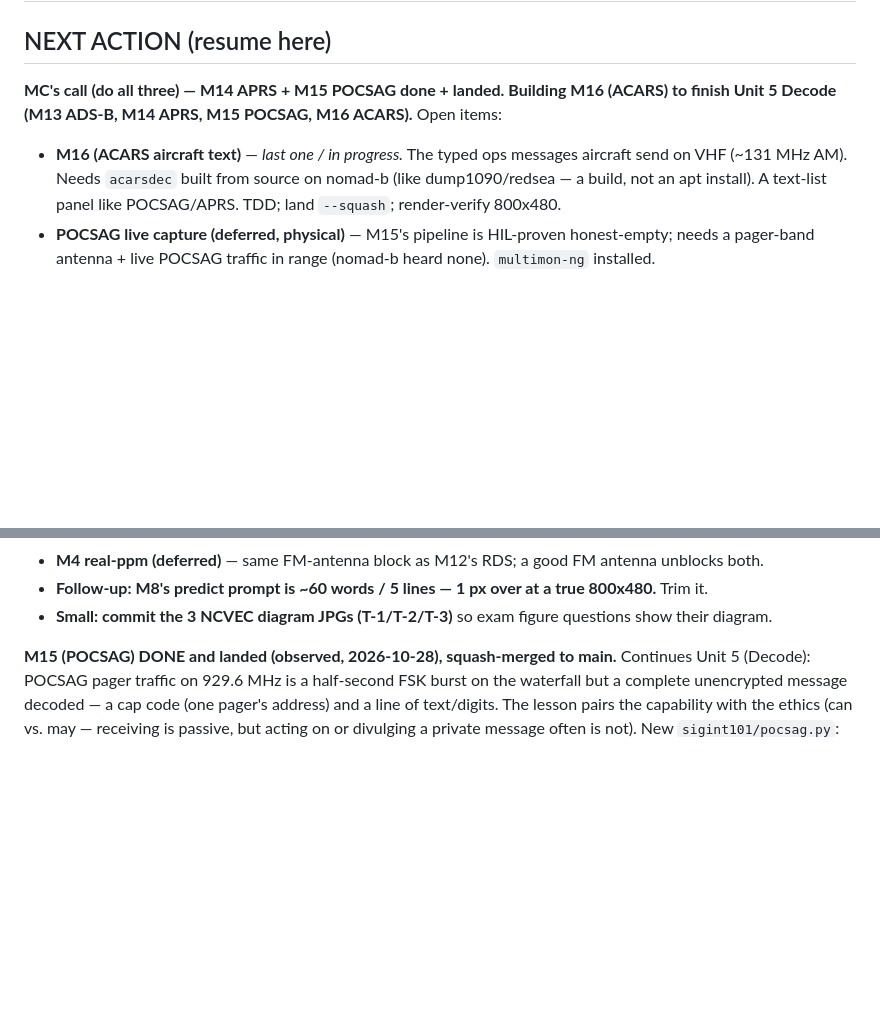
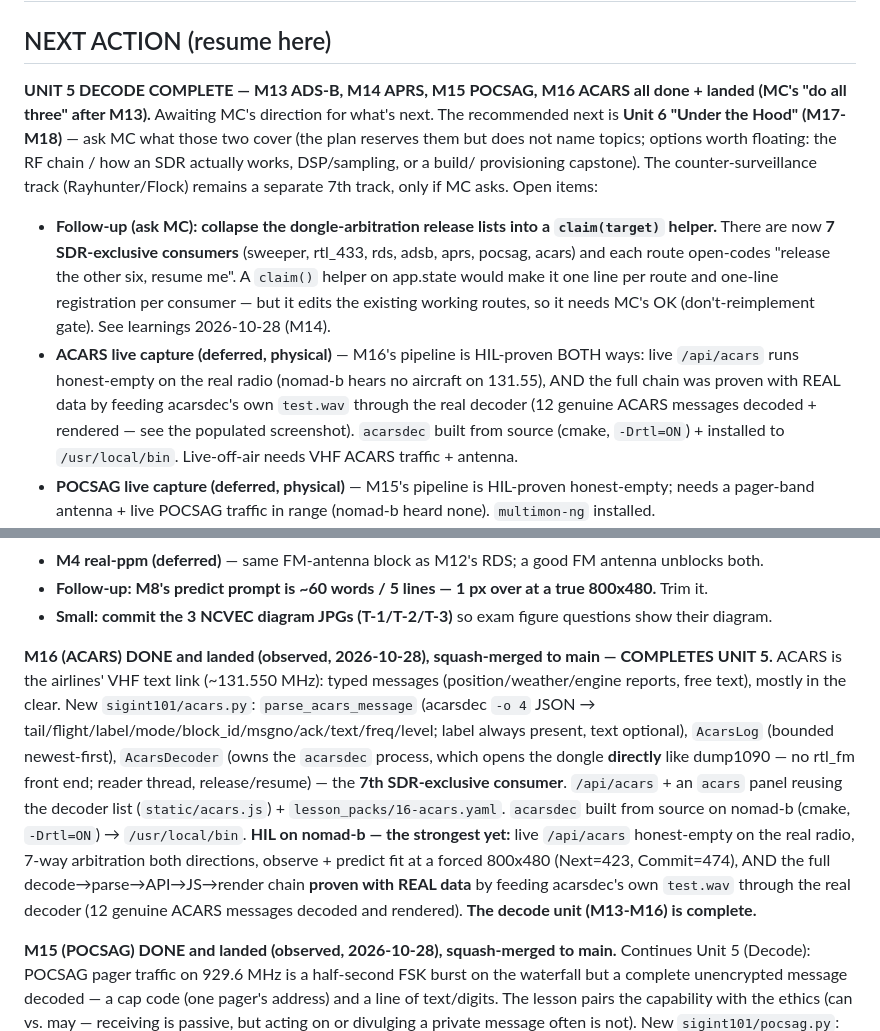
Before and after one commit to wittyreference/sigint-101, a Markdown page: STATUS.md, 2 parts joined by grey strips. GitHub-like rendering; blank space fills up the shorter version.

Commit message:
Update STATUS and learnings for M16 ACARS landed — Unit 5 Decode complete
NEXT ACTION -> awaiting MC; recommend Unit 6 (M17-18, topics TBD). Unit 5
(M13-16) complete. Flags the claim() arbitration-helper follow-up (7 SDR
consumers now). Learnings: acarsdec opens the dongle directly, real
fixtures + populated render from its test.wav via factory injection.

Co-Authored-By: Claude Opus 4.8 <noreply@anthropic.com>
Claude-Session: https://claude.ai/code/session_01Hd45FjAHLSEZezR9d15Ndt
EOF

```diff
--- a/STATUS.md
+++ b/STATUS.md
@@ -1,12 +1,24 @@
 # SIGINT 101 — STATUS
 
 ## NEXT ACTION (resume here)
-**MC's call (do all three) — M14 APRS + M15 POCSAG done + landed. Building M16 (ACARS) to finish
-Unit 5 Decode (M13 ADS-B, M14 APRS, M15 POCSAG, M16 ACARS).**
+**UNIT 5 DECODE COMPLETE — M13 ADS-B, M14 APRS, M15 POCSAG, M16 ACARS all done + landed (MC's "do
+all three" after M13).** Awaiting MC's direction for what's next. The recommended next is **Unit 6
+"Under the Hood" (M17-M18)** — ask MC what those two cover (the plan reserves them but does not name
+topics; options worth floating: the RF chain / how an SDR actually works, DSP/sampling, or a build/
+provisioning capstone). The counter-surveillance track (Rayhunter/Flock) remains a separate 7th
+track, only if MC asks.
 Open items:
-- **M16 (ACARS aircraft text)** — *last one / in progress.* The typed ops messages aircraft send on
-  VHF (~131 MHz AM). Needs `acarsdec` built from source on nomad-b (like dump1090/redsea — a build,
-  not an apt install). A text-list panel like POCSAG/APRS. TDD; land `--squash`; render-verify 800x480.
+- **Follow-up (ask MC): collapse the dongle-arbitration release lists into a `claim(target)` helper.**
+  There are now **7 SDR-exclusive consumers** (sweeper, rtl_433, rds, adsb, aprs, pocsag, acars) and
+  each route open-codes "release the other six, resume me". A `claim()` helper on app.state would make
+  it one line per route and one-line registration per consumer — but it edits the existing working
+  routes, so it needs MC's OK (don't-reimplement gate). See learnings 2026-10-28 (M14).
+- **ACARS live capture (deferred, physical)** — M16's pipeline is HIL-proven BOTH ways: live
+  `/api/acars` runs honest-empty on the real radio (nomad-b hears no aircraft on 131.55), AND the
+  full chain was proven with REAL data by feeding acarsdec's own `test.wav` through the real decoder
+  (12 genuine ACARS messages decoded + rendered — see the populated screenshot). `acarsdec` built
+  from source (cmake, `-Drtl=ON`) + installed to `/usr/local/bin`. Live-off-air needs VHF ACARS
+  traffic + antenna.
 - **POCSAG live capture (deferred, physical)** — M15's pipeline is HIL-proven honest-empty; needs a
   pager-band antenna + live POCSAG traffic in range (nomad-b heard none). `multimon-ng` installed.
 - **APRS live capture (deferred, physical)** — M14's pipeline is HIL-proven honest-empty, but
@@ -24,6 +36,20 @@ Open items:
 - **M4 real-ppm (deferred)** — same FM-antenna block as M12's RDS; a good FM antenna unblocks both.
 - **Follow-up: M8's predict prompt is ~60 words / 5 lines — 1 px over at a true 800x480.** Trim it.
 - **Small: commit the 3 NCVEC diagram JPGs (T-1/T-2/T-3)** so exam figure questions show their diagram.
+
+**M16 (ACARS) DONE and landed (observed, 2026-10-28), squash-merged to main — COMPLETES UNIT 5.**
+ACARS is the airlines' VHF text link (~131.550 MHz): typed messages (position/weather/engine reports,
+free text), mostly in the clear. New `sigint101/acars.py`: `parse_acars_message` (acarsdec `-o 4`
+JSON → tail/flight/label/mode/block_id/msgno/ack/text/freq/level; label always present, text
+optional), `AcarsLog` (bounded newest-first), `AcarsDecoder` (owns the `acarsdec` process, which
+opens the dongle **directly** like dump1090 — no rtl_fm front end; reader thread, release/resume) —
+the **7th SDR-exclusive consumer**. `/api/acars` + an `acars` panel reusing the decoder list
+(`static/acars.js`) + `lesson_packs/16-acars.yaml`. `acarsdec` built from source on nomad-b (cmake,
+`-Drtl=ON`) → `/usr/local/bin`. **HIL on nomad-b — the strongest yet:** live `/api/acars` honest-empty
+on the real radio, 7-way arbitration both directions, observe + predict fit at a forced 800x480
+(Next=423, Commit=474), AND the full decode→parse→API→JS→render chain **proven with REAL data** by
+feeding acarsdec's own `test.wav` through the real decoder (12 genuine ACARS messages decoded and
+rendered). **The decode unit (M13-M16) is complete.**
 
 **M15 (POCSAG) DONE and landed (observed, 2026-10-28), squash-merged to main.** Continues Unit 5
 (Decode): POCSAG pager traffic on 929.6 MHz is a half-second FSK burst on the waterfall but a
```
Also changed, not shown: .claude/learnings.md (+19 -0 lines).
